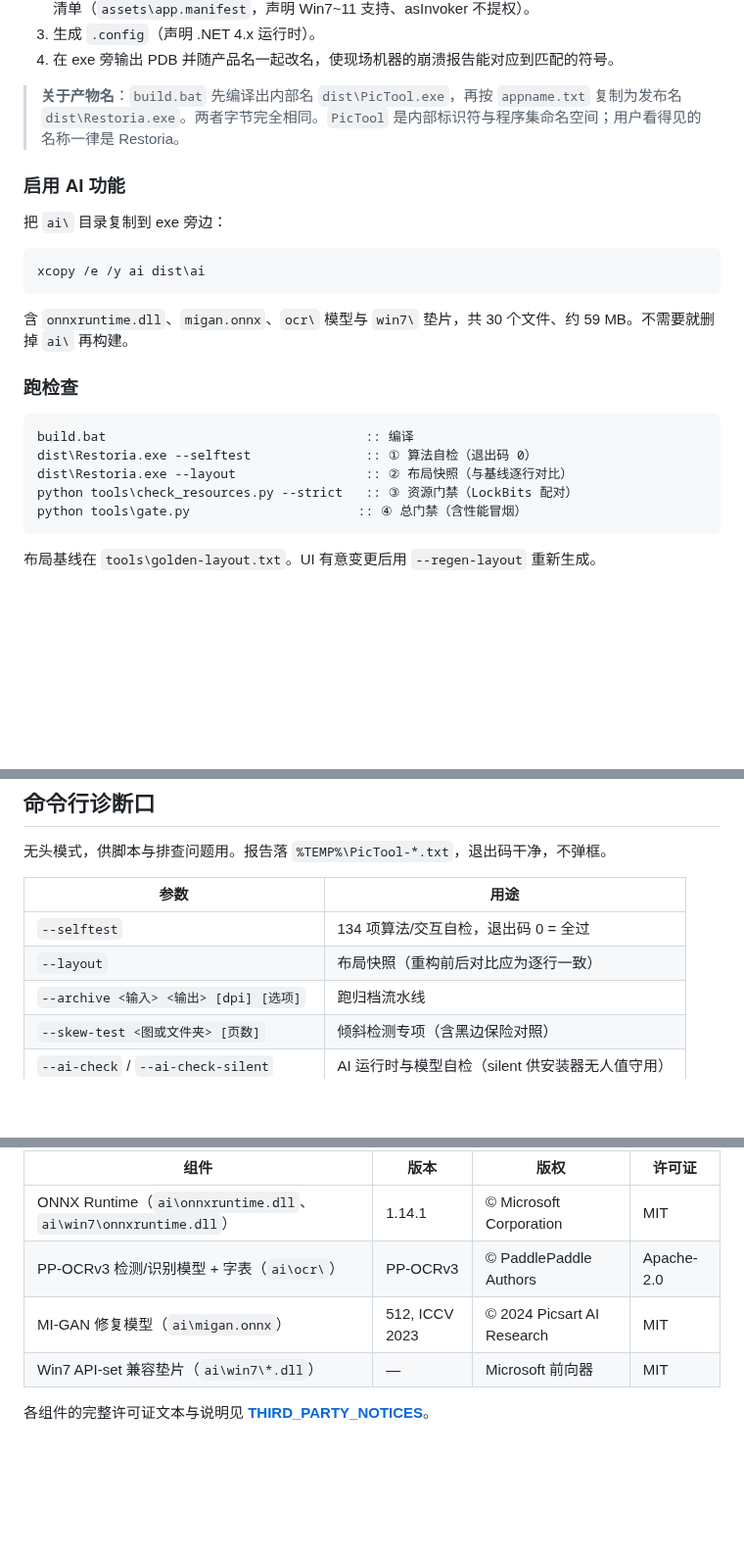
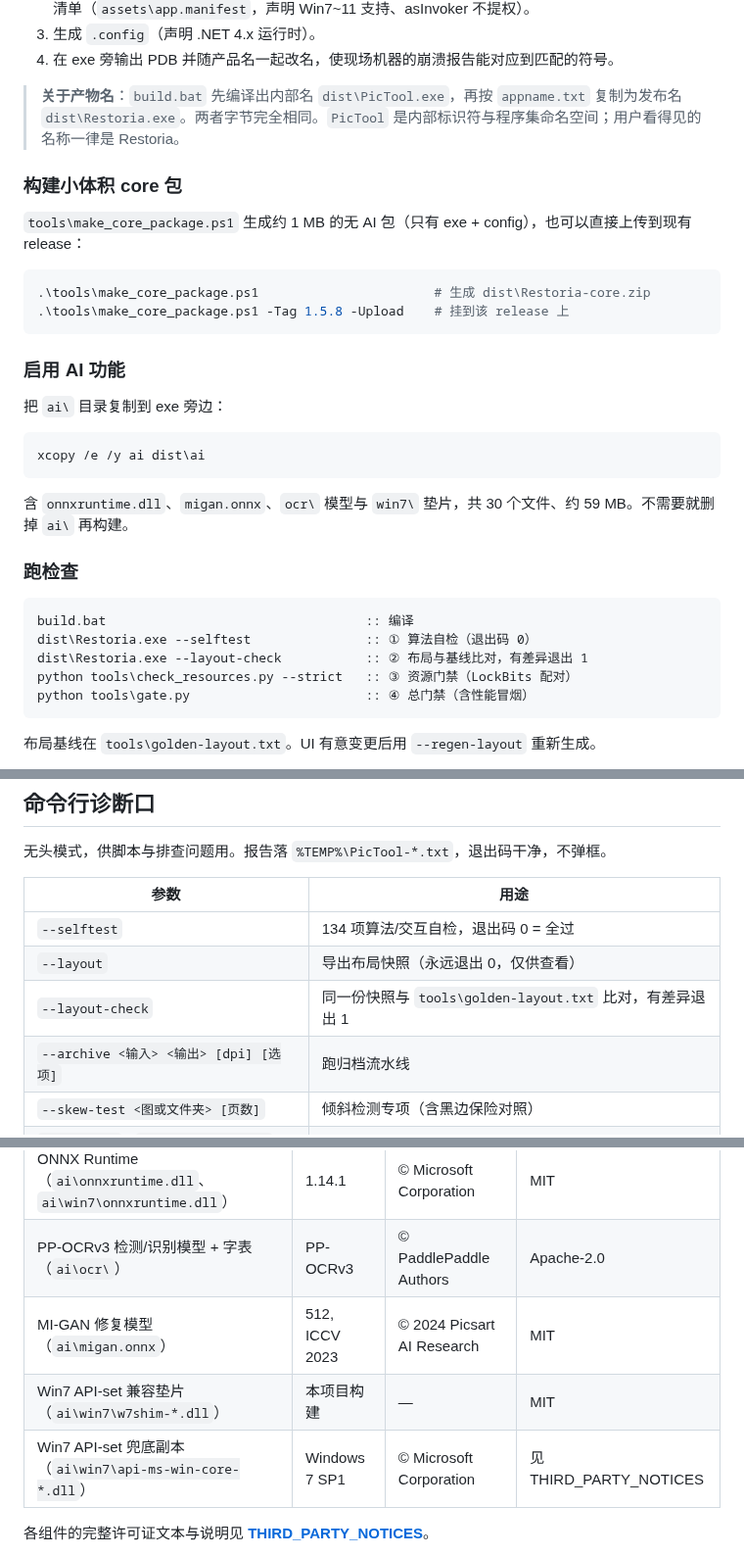
Before and after one commit to MC5lan/restoria, a Markdown page: docs/README-zh.md, 3 parts joined by grey strips. Shown at 98% size. Rendered like a GitHub page; blank space fills up the shorter version.

````diff
--- a/docs/README-zh.md
+++ b/docs/README-zh.md
@@ -109,6 +144,15 @@ build.bat
 
 > **关于产物名**：`build.bat` 先编译出内部名 `dist\PicTool.exe`，再按 `appname.txt` 复制为发布名 `dist\Restoria.exe`。两者字节完全相同。`PicTool` 是内部标识符与程序集命名空间；用户看得见的名称一律是 Restoria。
 
+### 构建小体积 core 包
+
+`tools\make_core_package.ps1` 生成约 1 MB 的无 AI 包（只有 exe + config），也可以直接上传到现有 release：
+
+```powershell
+.\tools\make_core_package.ps1                       # 生成 dist\Restoria-core.zip
+.\tools\make_core_package.ps1 -Tag 1.5.8 -Upload    # 挂到该 release 上
+```
+
 ### 启用 AI 功能
 
 把 `ai\` 目录复制到 exe 旁边：
@@ -124,9 +168,9 @@ xcopy /e /y ai dist\ai
 ```bat
 build.bat                                  :: 编译
 dist\Restoria.exe --selftest               :: ① 算法自检（退出码 0）
-dist\Restoria.exe --layout                 :: ② 布局快照（与基线逐行对比）
+dist\Restoria.exe --layout-check           :: ② 布局与基线比对，有差异退出 1
 python tools\check_resources.py --strict   :: ③ 资源门禁（LockBits 配对）
-python tools\gate.py                      :: ④ 总门禁（含性能冒烟）
+python tools\gate.py                       :: ④ 总门禁（含性能冒烟）
 ```
 
 布局基线在 `tools\golden-layout.txt`。UI 有意变更后用 `--regen-layout` 重新生成。
@@ -144,7 +188,8 @@ AI 产物与性能冒烟两道门禁需要固定测试页 `_probe\doc_test.png`
 | 参数 | 用途 |
 |---|---|
 | `--selftest` | 134 项算法/交互自检，退出码 0 = 全过 |
-| `--layout` | 布局快照（重构前后对比应为逐行一致） |
+| `--layout` | 导出布局快照（永远退出 0，仅供查看） |
+| `--layout-check` | 同一份快照与 `tools\golden-layout.txt` 比对，有差异退出 1 |
 | `--archive <输入> <输出> [dpi] [选项]` | 跑归档流水线 |
 | `--skew-test <图或文件夹> [页数]` | 倾斜检测专项（含黑边保险对照） |
 | `--ai-check` / `--ai-check-silent` | AI 运行时与模型自检（silent 供安装器无人值守用） |
@@ -211,7 +257,8 @@ Platform ──→ （无）
 | ONNX Runtime（`ai\onnxruntime.dll`、`ai\win7\onnxruntime.dll`） | 1.14.1 | © Microsoft Corporation | MIT |
 | PP-OCRv3 检测/识别模型 + 字表（`ai\ocr\`） | PP-OCRv3 | © PaddlePaddle Authors | Apache-2.0 |
 | MI-GAN 修复模型（`ai\migan.onnx`） | 512, ICCV 2023 | © 2024 Picsart AI Research | MIT |
-| Win7 API-set 兼容垫片（`ai\win7\*.dll`） | — | Microsoft 前向器 | MIT |
+| Win7 API-set 兼容垫片（`ai\win7\w7shim-*.dll`） | 本项目构建 | — | MIT |
+| Win7 API-set 兜底副本（`ai\win7\api-ms-win-core-*.dll`） | Windows 7 SP1 | © Microsoft Corporation | 见 THIRD_PARTY_NOTICES |
 
 各组件的完整许可证文本与说明见 **[THIRD_PARTY_NOTICES](../THIRD_PARTY_NOTICES)**。
 
````
Also changed, not shown: other parts of docs/README-zh.md (+44 -8 lines), README.md (+58 -28 lines), docs/images/real-a4.png (added), docs/images/real-page.png (added), 5 other files.
